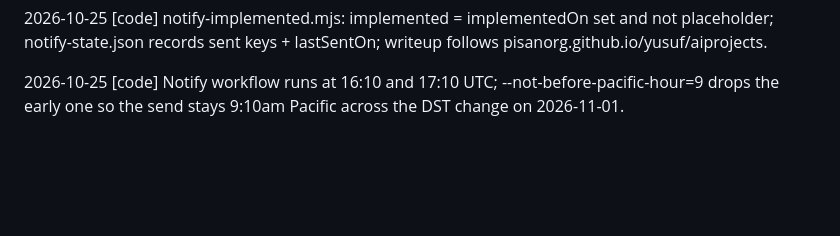
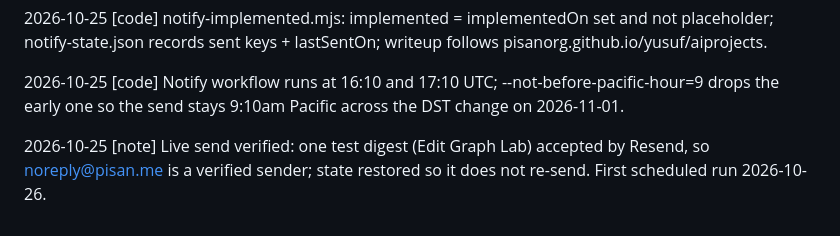
Before and after one commit to pisanuw/daily-project-ideas, a Markdown page: CHANGES.md, the part around the change. Drawn GitHub-style; blank space fills up the shorter version.

Commit message:
Record the verified live send
Co-Authored-By: Claude Opus 5 (1M context) <noreply@anthropic.com>

```diff
--- a/CHANGES.md
+++ b/CHANGES.md
@@ -413,3 +413,5 @@ Format: `YYYY-MM-DD [type] description` (max 200 chars). Types: decision, plan,
 2026-10-25 [code] notify-implemented.mjs: implemented = implementedOn set and not placeholder; notify-state.json records sent keys + lastSentOn; writeup follows pisanorg.github.io/yusuf/aiprojects.
 
 2026-10-25 [code] Notify workflow runs at 16:10 and 17:10 UTC; --not-before-pacific-hour=9 drops the early one so the send stays 9:10am Pacific across the DST change on 2026-11-01.
+
+2026-10-25 [note] Live send verified: one test digest (Edit Graph Lab) accepted by Resend, so noreply@pisan.me is a verified sender; state restored so it does not re-send. First scheduled run 2026-10-26.
```
